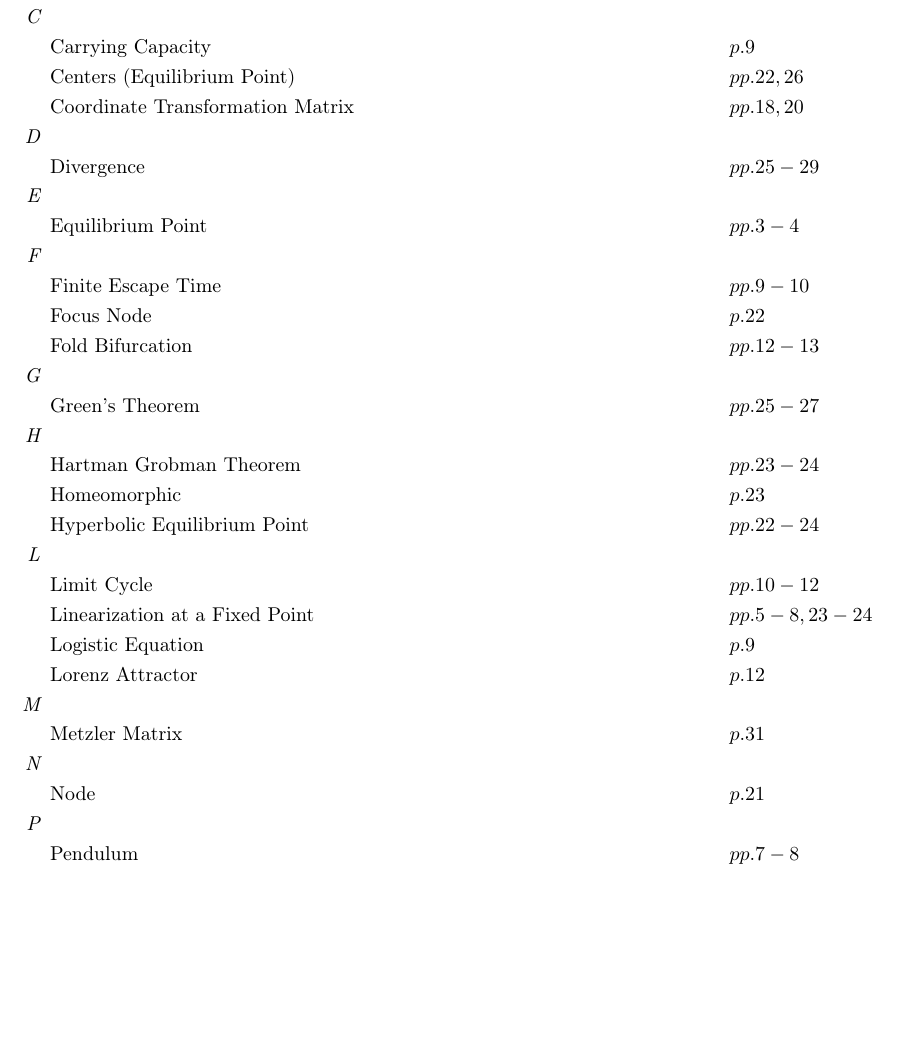
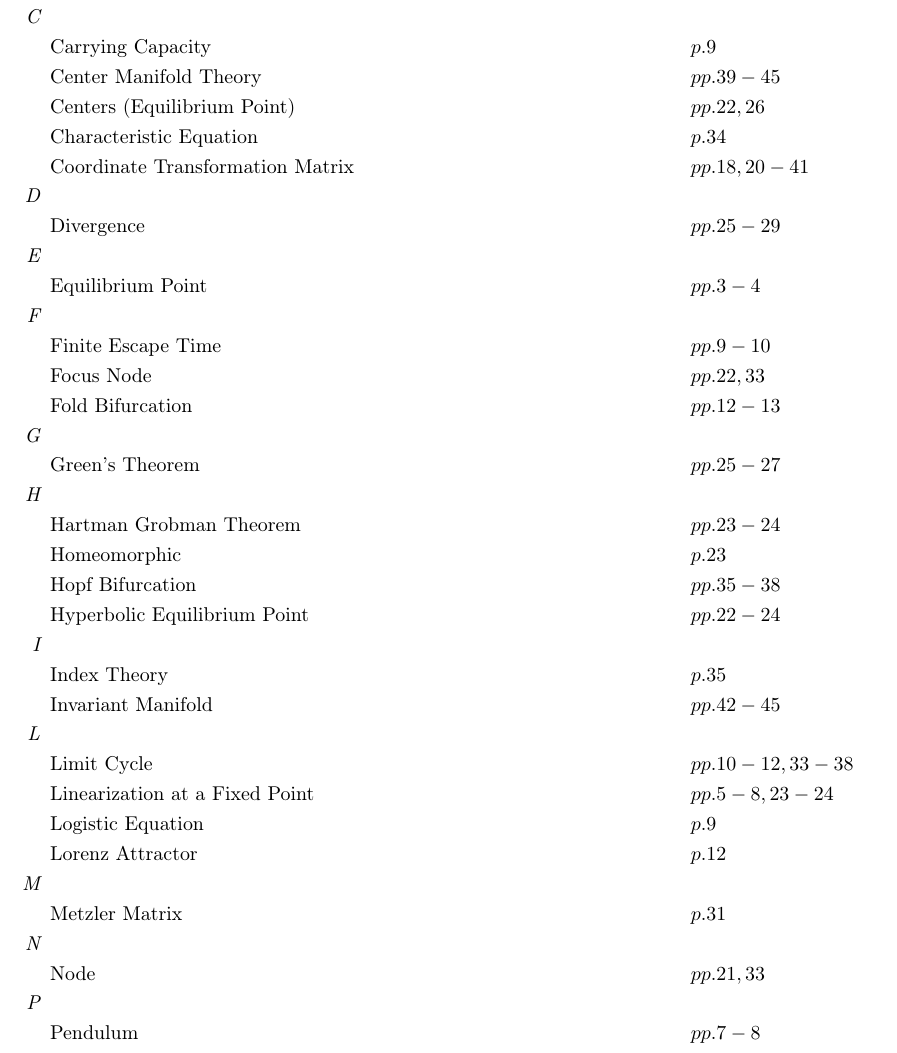
Before and after one commit to danhagen/Journal_Index, a LaTeX document (Volume4Index.tex): part of page 1 of 2, cut so that both start at the same text, the shorter picture padded with empty space. Compiled offline with pdfLaTeX.

Commit message:
Adding to  Volume 4 Index!

```diff
--- a/Volume4Index.tex
+++ b/Volume4Index.tex
@@ -16,40 +16,48 @@
 &\text{Bifurcation (Transcritical)} \hspace*{6em}&&pp. 12-15\\
 &\text{Bifurcation Diagram} \hspace*{6em}&&pp. 12, 15-17\\
 \textit{C\hspace{0.5em}} \\&\text{Carrying Capacity} \hspace*{6em}&&p. 9\\
+&\text{Center Manifold Theory} \hspace*{6em}&&pp. 39-45\\
 &\text{Centers (Equilibrium Point)} \hspace*{6em}&&pp. 22, 26\\
-&\text{Coordinate Transformation Matrix} \hspace*{6em}&&pp. 18, 20\\
+&\text{Characteristic Equation} \hspace*{6em}&&p. 34\\
+&\text{Coordinate Transformation Matrix} \hspace*{6em}&&pp. 18, 20-41\\
 \textit{D\hspace{0.5em}} \\&\text{Divergence} \hspace*{6em}&&pp. 25-29\\
 \textit{E\hspace{0.5em}} \\&\text{Equilibrium Point} \hspace*{6em}&&pp. 3-4\\
 \textit{F\hspace{0.5em}} \\&\text{Finite Escape Time} \hspace*{6em}&&pp. 9-10\\
-&\text{Focus Node} \hspace*{6em}&&p. 22\\
+&\text{Focus Node} \hspace*{6em}&&pp. 22, 33\\
 &\text{Fold Bifurcation} \hspace*{6em}&&pp. 12-13\\
 \textit{G\hspace{0.5em}} \\&\text{Green's Theorem} \hspace*{6em}&&pp. 25-27\\
 \textit{H\hspace{0.5em}} \\&\text{Hartman Grobman Theorem} \hspace*{6em}&&pp. 23-24\\
 &\text{Homeomorphic} \hspace*{6em}&&p. 23\\
+&\text{Hopf Bifurcation} \hspace*{6em}&&pp. 35-38\\
 &\text{Hyperbolic Equilibrium Point} \hspace*{6em}&&pp. 22-24\\
-\textit{L\hspace{0.5em}} \\&\text{Limit Cycle} \hspace*{6em}&&pp. 10-12\\
+\textit{I\hspace{0.5em}} \\&\text{Index Theory} \hspace*{6em}&&p. 35\\
+&\text{Invariant Manifold} \hspace*{6em}&&pp. 42-45\\
+\textit{L\hspace{0.5em}} \\&\text{Limit Cycle} \hspace*{6em}&&pp. 10-12, 33-38\\
 &\text{Linearization at a Fixed Point} \hspace*{6em}&&pp. 5-8, 23-24\\
 &\text{Logistic Equation} \hspace*{6em}&&p. 9\\
 &\text{Lorenz Attractor} \hspace*{6em}&&p. 12\\
 \textit{M\hspace{0.5em}} \\&\text{Metzler Matrix} \hspace*{6em}&&p. 31\\
-\textit{N\hspace{0.5em}} \\&\text{Node} \hspace*{6em}&&p. 21\\
+\textit{N\hspace{0.5em}} \\&\text{Node} \hspace*{6em}&&pp. 21, 33\\
 \textit{P\hspace{0.5em}} \\&\text{Pendulum} \hspace*{6em}&&pp. 7-8\\
-&\text{Periodic Orbits} \hspace*{6em}&&pp. 25-32\\
+&\text{Periodic Orbits} \hspace*{6em}&&pp. 25-34\\
 &\text{Phase Portrait} \hspace*{6em}&&pp. 5, 17-19\\
 &\text{Pitchfork Bifurcation} \hspace*{6em}&&pp. 12, 15-17\\
-&\text{Poincare Bendixson Criterion} \hspace*{6em}&&p. 32\\
-&\text{Positive Invariant Set} \hspace*{6em}&&pp. 21, 29-32\\
+&\text{Poincare Bendixson Criterion} \hspace*{6em}&&pp. 32-34\\
+&\text{Positive Invariant Set} \hspace*{6em}&&pp. 21, 29-34\\
 &\text{Positive System} \hspace*{6em}&&p. 31\\
 &\text{Predator/prey Model} \hspace*{6em}&&pp. 30-31\\
 \textit{R\hspace{0.5em}} \\&\text{Region of Attraction} \hspace*{6em}&&p. 15\\
+&\text{Routh Hurwitz Criterion} \hspace*{6em}&&p. 34\\
 \textit{S\hspace{0.5em}} \\&\text{Saddle Node} \hspace*{6em}&&pp. 19-21\\
 &\text{Sink Node} \hspace*{6em}&&pp. 19, 21\\
 &\text{Source Node} \hspace*{6em}&&pp. 19, 21\\
 &\text{Stability} \hspace*{6em}&&p. 5\\
 &\text{Stable} \hspace*{6em}&&p. 5\\
+&\text{Subcritical Hopf Bifurcation} \hspace*{6em}&&pp. 37-38\\
 &\text{Subcritical Pitchfork Bifurcation} \hspace*{6em}&&p. 17\\
+&\text{Supercritical Hopf Bifurcation} \hspace*{6em}&&pp. 35-37\\
 &\text{Supercritical Pitchfork Bifurcation} \hspace*{6em}&&pp. 15-16\\
-\textit{T\hspace{0.5em}} \\&\text{Taylor Series Expansion} \hspace*{6em}&&p. 6\\
+\textit{T\hspace{0.5em}} \\&\text{Taylor Series Expansion} \hspace*{6em}&&pp. 6, 39-40, 44-45\\
 &\text{Transcritical Bifurcation} \hspace*{6em}&&pp. 12-15\\
 \textit{V\hspace{0.5em}} \\&\text{Van Der Pol Oscillator} \hspace*{6em}&&pp. 11-12\\
 \end{flalign*}
```
Also changed, not shown: Volume4Index.pdf, 1 other file.
